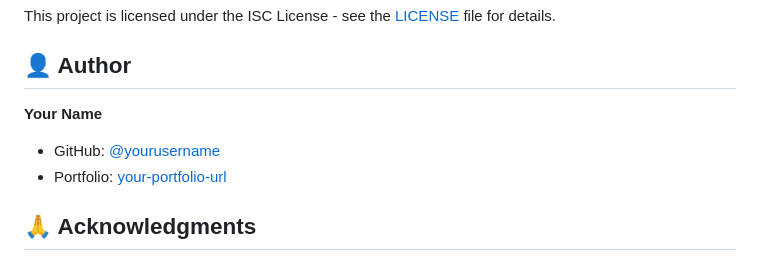
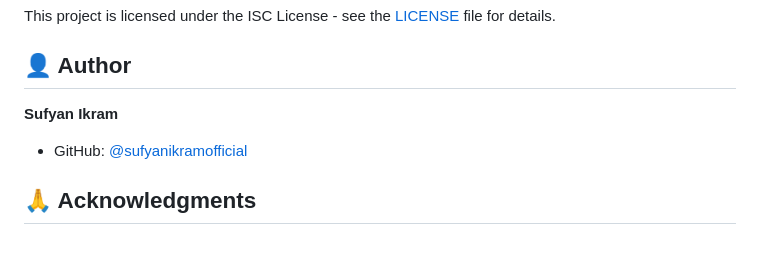
Before and after one commit to sufyanikramofficial/QuoteOnClick, a Markdown page: README.md, the part around the change. Rendered like a GitHub page.

Commit message:
Change author details to Sufyan Ikram
Updated author information in README.

```diff
--- a/README.md
+++ b/README.md
@@ -138,9 +138,8 @@ This project is licensed under the ISC License - see the [LICENSE](LICENSE) file
 
 ## 👤 Author
 
-**Your Name**
-- GitHub: [@yourusername](https://github.com/yourusername)
-- Portfolio: [your-portfolio-url](https://your-portfolio-url.com)
+**Sufyan Ikram**
+- GitHub: [@sufyanikramofficial](https://github.com/yourusername)
 
 ## 🙏 Acknowledgments
 
```
